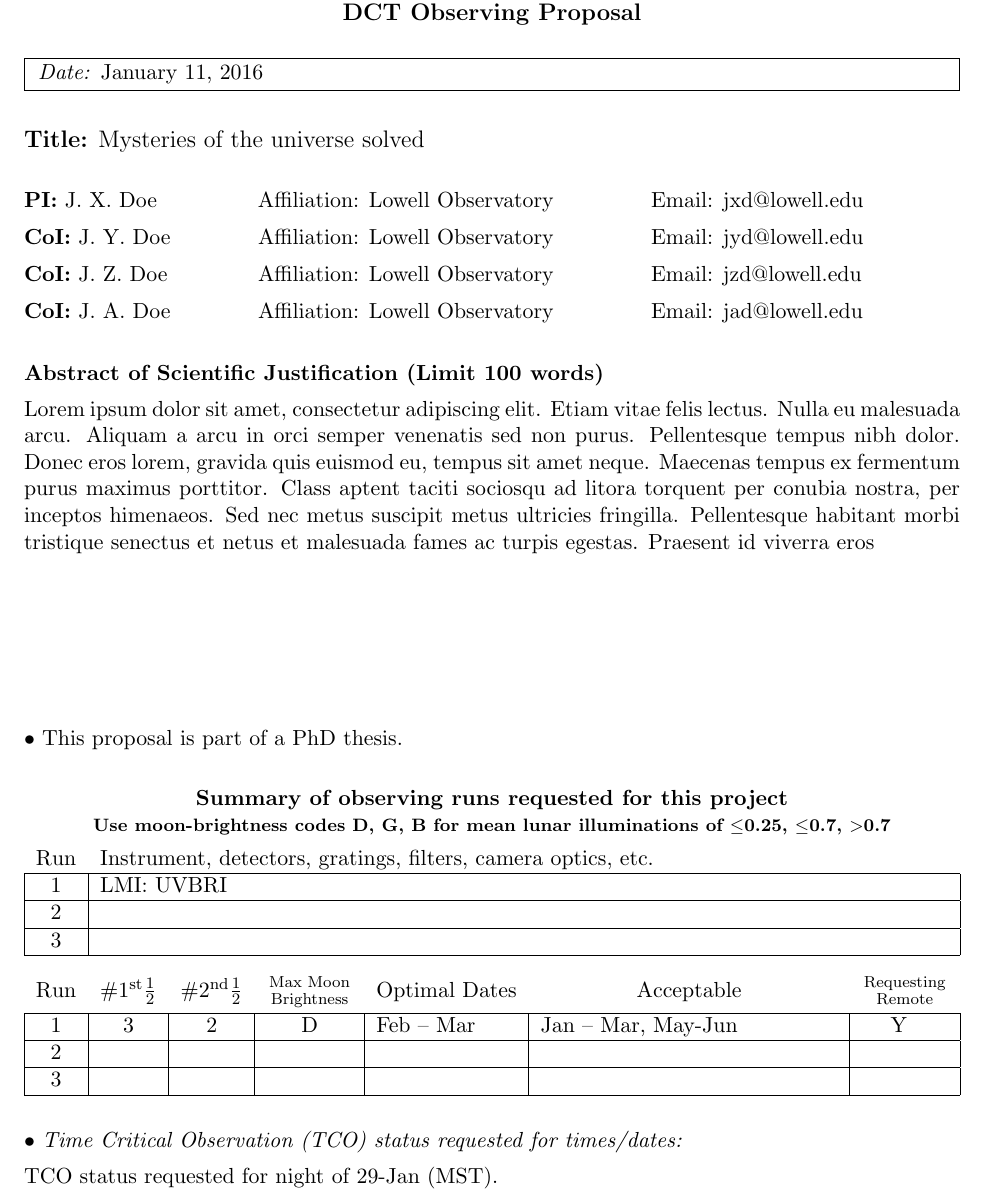
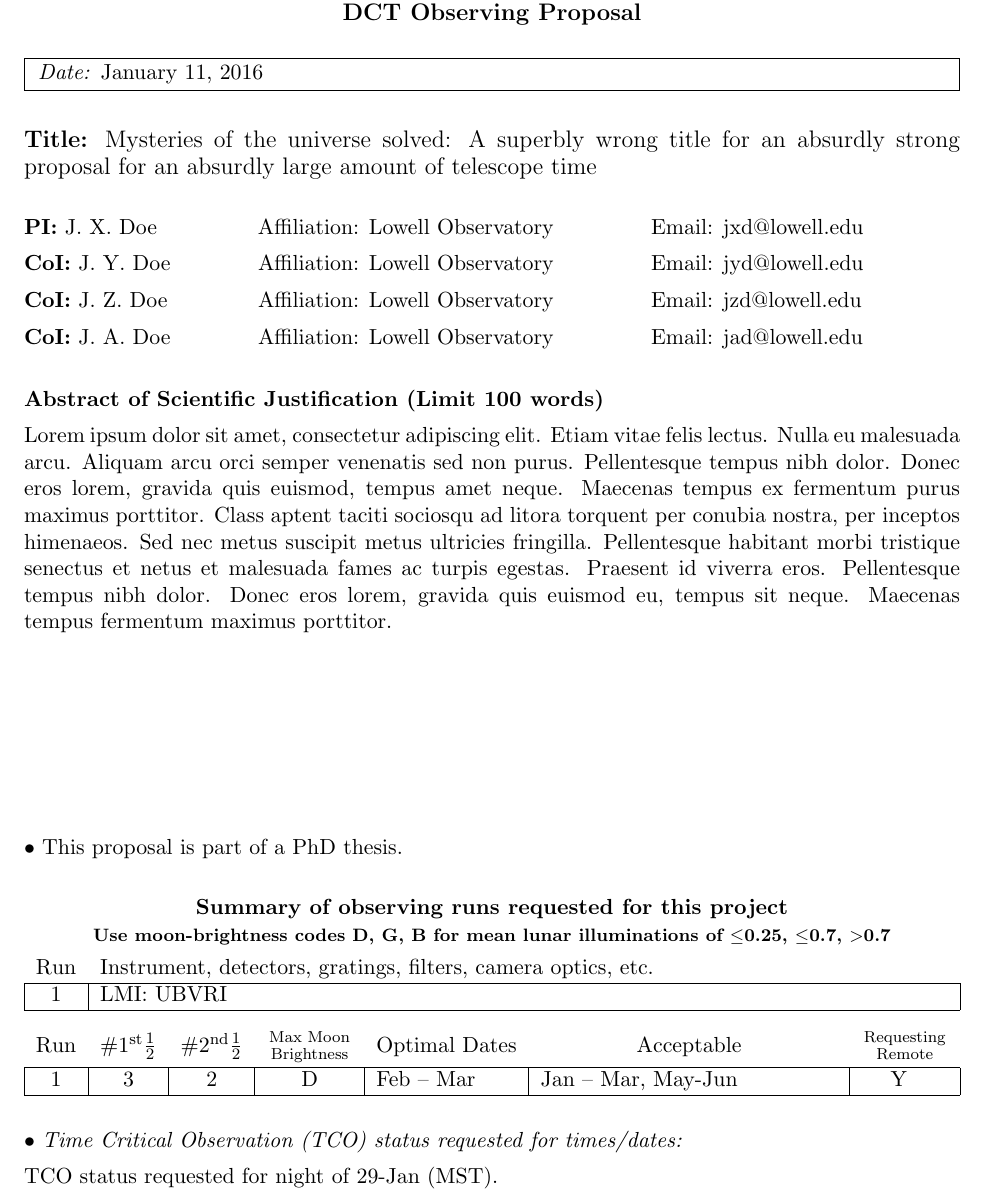
Before and after one commit to Lowell-DCT/proposal-template, a LaTeX document (lowell-prop.tex, which reads lowell-prop.cls): part of page 1 of 6, cut so that both start at the same text. Compiled offline with pdfLaTeX.

Commit message:
allow less than three obsrun blocks and display ONLY those that actually exist on cover page

```diff
--- a/lowell-prop.cls
+++ b/lowell-prop.cls
@@ -194,8 +194,8 @@
 % groupings, as opposed to a repeating set of parameter identifying macros.
 
 \newcounter{obsrun}
-\newenvironment{obsrun}{\stepcounter{obsrun}}%
-    {\ifnum\c@obsrun=3\par\prt@obsruns\par\fi}
+\newenvironment{obsrun}{\stepcounter{obsrun}}{}
+\def\printCoverPageObsRuns{\par\prt@obsruns\par}
 
 % Observing run parameters to be specified by the investigators.
 %
@@ -231,10 +231,10 @@
     \hline
     1 & \obsA@inst & \\
     \hline
-    2 & \obsB@inst & \\
-    \hline
-    3 & \obsC@inst & \\
-    \hline
+    \@ifundefined{obsB@inst}{}{2 & \obsB@inst & \\
+    \hline}
+    \@ifundefined{obsC@inst}{}{3 & \obsC@inst & \\
+    \hline}
     \end{tabular*}\\
     \vspace{2ex}
     \begin{tabular*}{\textwidth}{|c|c|c|c|l|l@{\extracolsep{\fill}}c|@{\extracolsep{0pt}}c|}
@@ -249,12 +249,12 @@
     1 & \obsA@numfirsthalfnights &\obsA@numsecondhalfnights & \obsA@moonbrightness &
         \obsA@optdates & \obsA@accdates&& \obsA@remobs\\
     \hline
-    2 & \obsB@numfirsthalfnights& \obsB@numsecondhalfnights & \obsB@moonbrightness &
+    \@ifundefined{obsB@inst}{}{2 & \obsB@numfirsthalfnights& \obsB@numsecondhalfnights & \obsB@moonbrightness &
         \obsB@optdates & \obsB@accdates&& \obsB@remobs\\
-    \hline
-    3 & \obsC@numfirsthalfnights &\obsC@numsecondhalfnights & \obsC@moonbrightness &
+    \hline}
+    \@ifundefined{obsC@inst}{}{3 & \obsC@numfirsthalfnights &\obsC@numsecondhalfnights & \obsC@moonbrightness &
         \obsC@optdates & \obsC@accdates&& \obsC@remobs\\
-    \hline
+    \hline}
     \end{tabular*}
     \end{center}}
 
--- a/lowell-prop.tex
+++ b/lowell-prop.tex
@@ -48,7 +48,7 @@
 % yourself, do so with a `\\' command at the appropriate point in
 % the title text.
 %%%
-\title{Mysteries of the universe solved}
+\title{Mysteries of the universe solved: A superbly wrong title for an absurdly strong proposal for an absurdly large amount of telescope time}
 
 % Investigator's (PI and CoI) information blocks.
 
@@ -123,7 +123,7 @@
 
 %%%
 \begin{abstract}
-Lorem ipsum dolor sit amet, consectetur adipiscing elit. Etiam vitae felis lectus. Nulla eu malesuada arcu. Aliquam a arcu in orci semper venenatis sed non purus. Pellentesque tempus nibh dolor. Donec eros lorem, gravida quis euismod eu, tempus sit amet neque. Maecenas tempus ex fermentum purus maximus porttitor. Class aptent taciti sociosqu ad litora torquent per conubia nostra, per inceptos himenaeos. Sed nec metus suscipit metus ultricies fringilla. Pellentesque habitant morbi tristique senectus et netus et malesuada fames ac turpis egestas. Praesent id viverra eros
+Lorem ipsum dolor sit amet, consectetur adipiscing elit. Etiam vitae felis lectus. Nulla eu malesuada arcu. Aliquam arcu orci semper venenatis sed non purus. Pellentesque tempus nibh dolor. Donec eros lorem, gravida quis euismod, tempus amet neque. Maecenas tempus ex fermentum purus maximus porttitor. Class aptent taciti sociosqu ad litora torquent per conubia nostra, per inceptos himenaeos. Sed nec metus suscipit metus ultricies fringilla. Pellentesque habitant morbi tristique senectus et netus et malesuada fames ac turpis egestas. Praesent id viverra eros. Pellentesque tempus nibh dolor. Donec eros lorem, gravida quis euismod eu, tempus sit neque. Maecenas tempus fermentum maximus porttitor.
 \end{abstract}
 
 
@@ -174,7 +173,7 @@ Lorem ipsum dolor sit amet, consectetur adipiscing elit. Etiam vitae felis lectu
 %%%
 \begin{obsrun}
 \telescope{DCT}
-\instrument{LMI: UVBRI}
+\instrument{LMI: UBVRI}
 \numfirsthalfnights{3}
 \numsecondhalfnights{2}
 \moonbrightness{D}
@@ -183,27 +182,27 @@ Lorem ipsum dolor sit amet, consectetur adipiscing elit. Etiam vitae felis lectu
 \remoteobserving{Y}
 \end{obsrun}
 
-\begin{obsrun}	% leave these sections in, even if not used!
-\telescope{}
-\instrument{}
-\numfirsthalfnights{}
-\numsecondhalfnights{}
-\moonbrightness{}
-\optimaldates{}
-\acceptabledates{}
-\remoteobserving{}
-\end{obsrun}
+%\begin{obsrun}
+%\telescope{}
+%\instrument{}
+%\numfirsthalfnights{}
+%\numsecondhalfnights{}
+%\moonbrightness{}
+%\optimaldates{}
+%\acceptabledates{}
+%\remoteobserving{}
+%\end{obsrun}
 
-\begin{obsrun}
-\telescope{}
-\instrument{}
-\numfirsthalfnights{}
-\numsecondhalfnights{}
-\moonbrightness{}
-\optimaldates{}
-\acceptabledates{}
-\remoteobserving{}
-\end{obsrun}
+%\begin{obsrun}
+%\telescope{}
+%\instrument{}
+%\numfirsthalfnights{}
+%\numsecondhalfnights{}
+%\moonbrightness{}
+%\optimaldates{}
+%\acceptabledates{}
+%\remoteobserving{}
+%\end{obsrun}
 
 %\begin{obsrun}
 %\telescope{}
```
Also changed, not shown: lowell-prop.tex (16 more changed lines).
